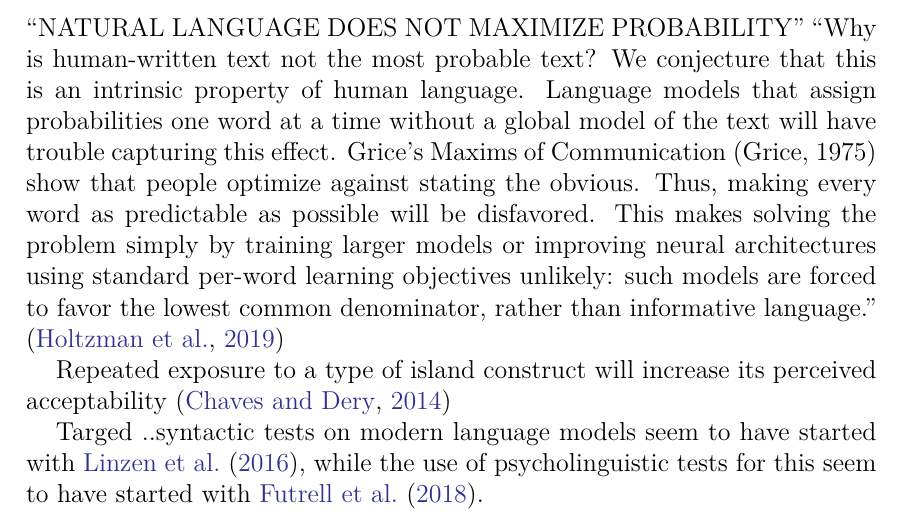
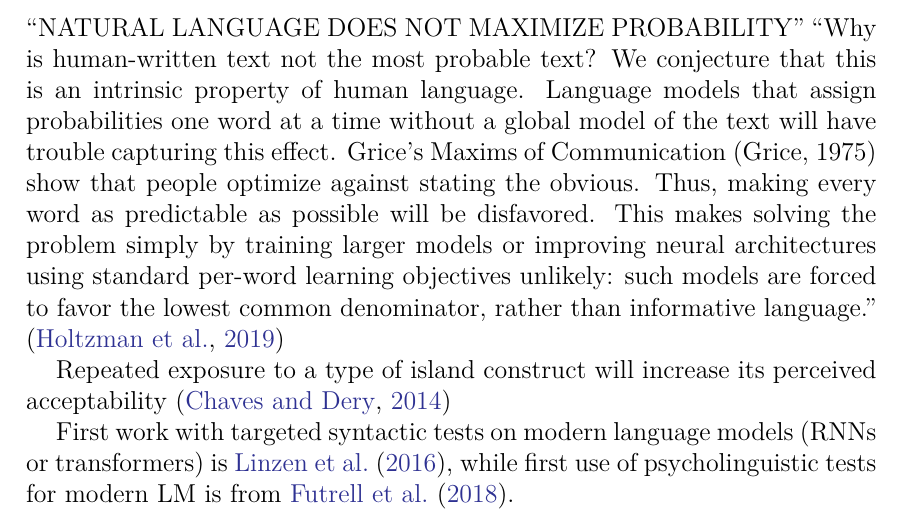
Before and after one commit to ml-utils/MasterThesis, a LaTeX thesis (main.tex, which reads chapters/Chapter1.tex): part of page 26 of 50, cut so that both start at the same text. Compiled offline with pdfLaTeX.

Commit message:
misc notes with refs

```diff
--- a/chapters/Chapter1.tex
+++ b/chapters/Chapter1.tex
@@ -554,6 +554,6 @@ Confronto percentuali accuratezza (short/long non island, short island) con quel
 Repeated exposure to a type of island construct will increase its perceived acceptability
 \citep{chaves2014subject}
 
-Targed ..syntactic tests on modern language models seem to have started with \citet{linzen2016assessing}, while the use of psycholinguistic tests for this seem to have started with \citet{futrell2018rnns}.
+First work with targeted syntactic tests on modern language models (RNNs or transformers) is \citet{linzen2016assessing}, while first use of psycholinguistic tests for modern LM is from \citet{futrell2018rnns}.
 
 \nocite{wei2021frequency, hu2020systematic, lau2020furiously, bostrom2020byte, futrell-etal-2019-neural}
```
